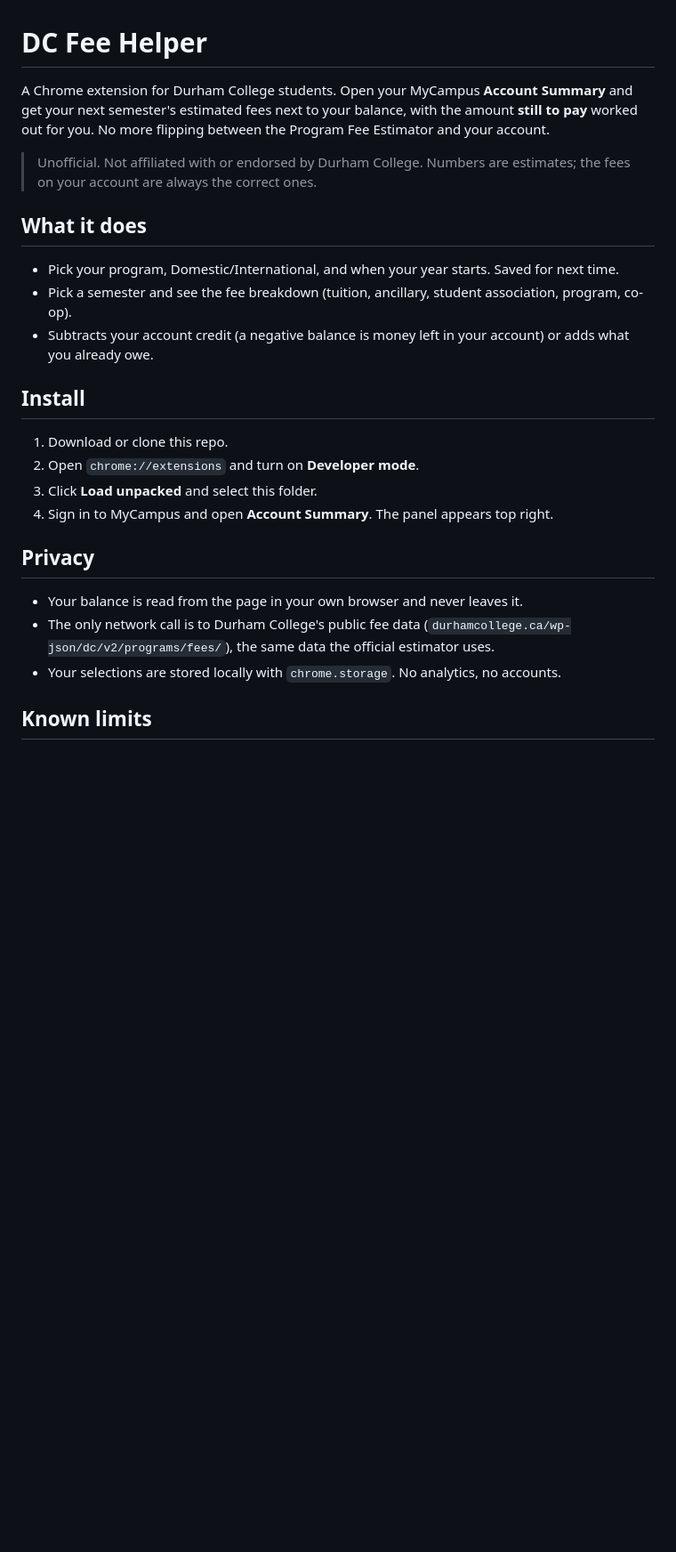
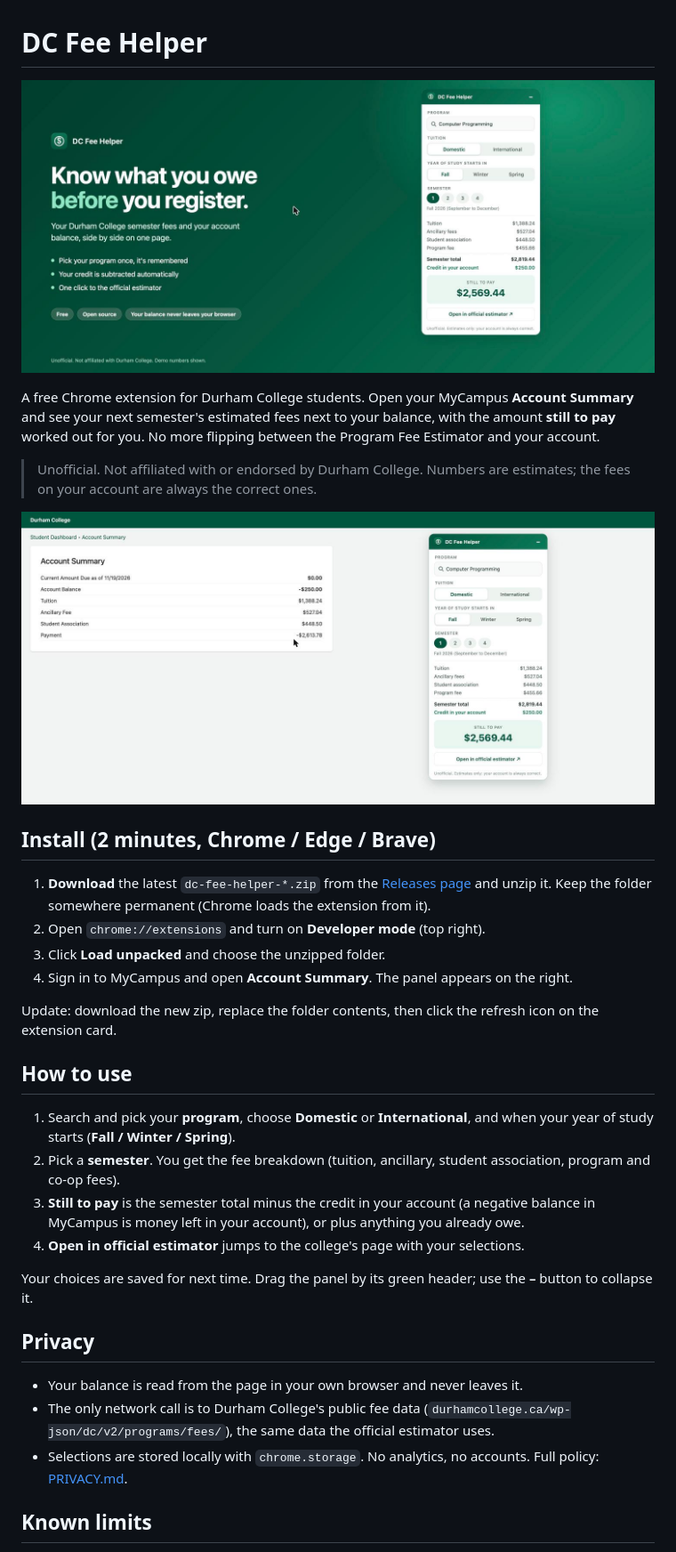
Before and after one commit to pouyashahrdami/dc-fee-helper, a Markdown page: README.md, the part around one of its changes. Shown at 89% size. GitHub-like rendering; pictures changed too: docs/poster.png (added), docs/screenshot.png (added); blank space fills up the shorter version.

Commit message:
docs: poster, screenshot, and install-focused README

```diff
--- a/README.md
+++ b/README.md
@@ -1,27 +1,36 @@
 # DC Fee Helper
 
-A Chrome extension for Durham College students. Open your MyCampus **Account Summary** and get your next semester's estimated fees next to your balance, with the amount **still to pay** worked out for you. No more flipping between the Program Fee Estimator and your account.
+![DC Fee Helper](docs/poster.png)
+
+A free Chrome extension for Durham College students. Open your MyCampus **Account Summary** and see your next semester's estimated fees next to your balance, with the amount **still to pay** worked out for you. No more flipping between the Program Fee Estimator and your account.
 
 > Unofficial. Not affiliated with or endorsed by Durham College. Numbers are estimates; the fees on your account are always the correct ones.
 
-## What it does
+![The panel on the Account Summary page (demo numbers)](docs/screenshot.png)
 
-- Pick your program, Domestic/International, and when your year starts. Saved for next time.
-- Pick a semester and see the fee breakdown (tuition, ancillary, student association, program, co-op).
-- Subtracts your account credit (a negative balance is money left in your account) or adds what you already owe.
+## Install (2 minutes, Chrome / Edge / Brave)
 
-## Install
+1. **Download** the latest `dc-fee-helper-*.zip` from the [Releases page](https://github.com/pouyashahrdami/dc-fee-helper/releases/latest) and unzip it. Keep the folder somewhere permanent (Chrome loads the extension from it).
+2. Open `chrome://extensions` and turn on **Developer mode** (top right).
+3. Click **Load unpacked** and choose the unzipped folder.
+4. Sign in to MyCampus and open **Account Summary**. The panel appears on the right.
 
-1. Download or clone this repo.
-2. Open `chrome://extensions` and turn on **Developer mode**.
-3. Click **Load unpacked** and select this folder.
-4. Sign in to MyCampus and open **Account Summary**. The panel appears top right.
+Update: download the new zip, replace the folder contents, then click the refresh icon on the extension card.
+
+## How to use
+
+1. Search and pick your **program**, choose **Domestic** or **International**, and when your year of study starts (**Fall / Winter / Spring**).
+2. Pick a **semester**. You get the fee breakdown (tuition, ancillary, student association, program and co-op fees).
+3. **Still to pay** is the semester total minus the credit in your account (a negative balance in MyCampus is money left in your account), or plus anything you already owe.
+4. **Open in official estimator** jumps to the college's page with your selections.
+
+Your choices are saved for next time. Drag the panel by its green header; use the **–** button to collapse it.
 
 ## Privacy
 
 - Your balance is read from the page in your own browser and never leaves it.
 - The only network call is to Durham College's public fee data (`durhamcollege.ca/wp-json/dc/v2/programs/fees/`), the same data the official estimator uses.
-- Your selections are stored locally with `chrome.storage`. No analytics, no accounts.
+- Selections are stored locally with `chrome.storage`. No analytics, no accounts. Full policy: [PRIVACY.md](PRIVACY.md).
 
 ## Known limits
 
```
Also changed, not shown: other parts of README.md (+10 -2 lines).
